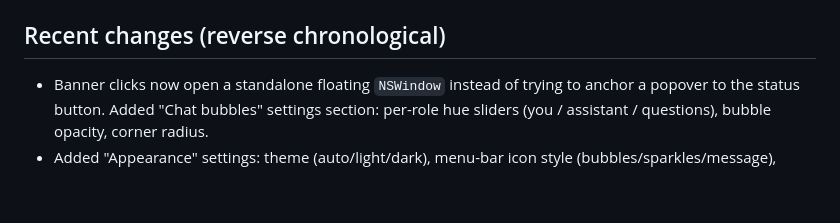
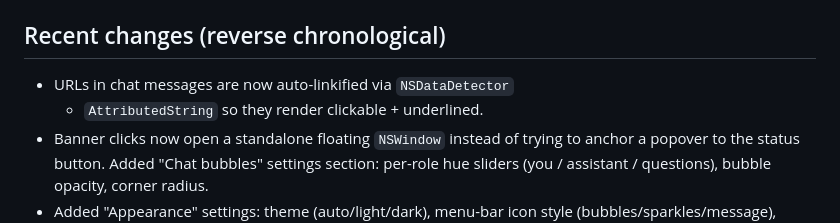
Before and after one commit to Levi-Smokrovic/copilot-chat-mcp, a Markdown page: CLAUDE.md, the part around the change. Rendered like a GitHub page; blank space fills up the shorter version.

Commit message:
docs: log linkify change in CLAUDE.md

```diff
--- a/CLAUDE.md
+++ b/CLAUDE.md
@@ -130,6 +130,8 @@ launchctl kickstart -k "gui/$(id -u)/io.github.copilot-chat-mcp.menubar"
 
 ## Recent changes (reverse chronological)
 
+- URLs in chat messages are now auto-linkified via `NSDataDetector`
+  + `AttributedString` so they render clickable + underlined.
 - Banner clicks now open a standalone floating `NSWindow` instead of
   trying to anchor a popover to the status button. Added "Chat bubbles"
   settings section: per-role hue sliders (you / assistant / questions),
```
